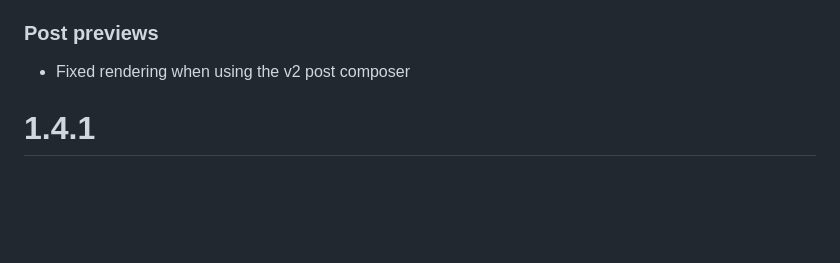
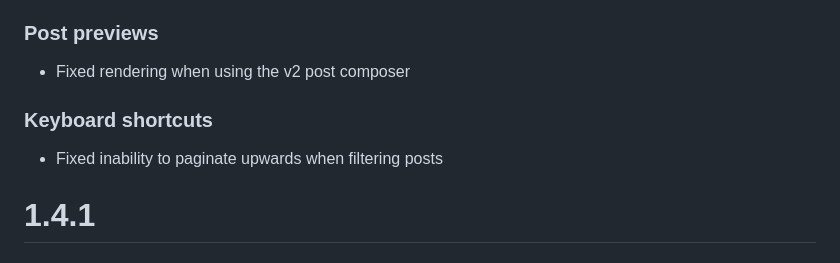
Before and after one commit to enchanted-sword/ch-utils, a Markdown page: CHANGELOG.md, the part around the change. GitHub-like rendering; blank space fills up the shorter version.

Commit message:
update again

```diff
--- a/CHANGELOG.md
+++ b/CHANGELOG.md
@@ -25,6 +25,9 @@
 
 ### Post previews
 - Fixed rendering when using the v2 post composer
+
+### Keyboard shortcuts
+- Fixed inability to paginate upwards when filtering posts
 
 # 1.4.1
 ### **New feature:** Conditionally show 18+ {[@wowperfect](https://cohost.org/wowperfect)}
```
